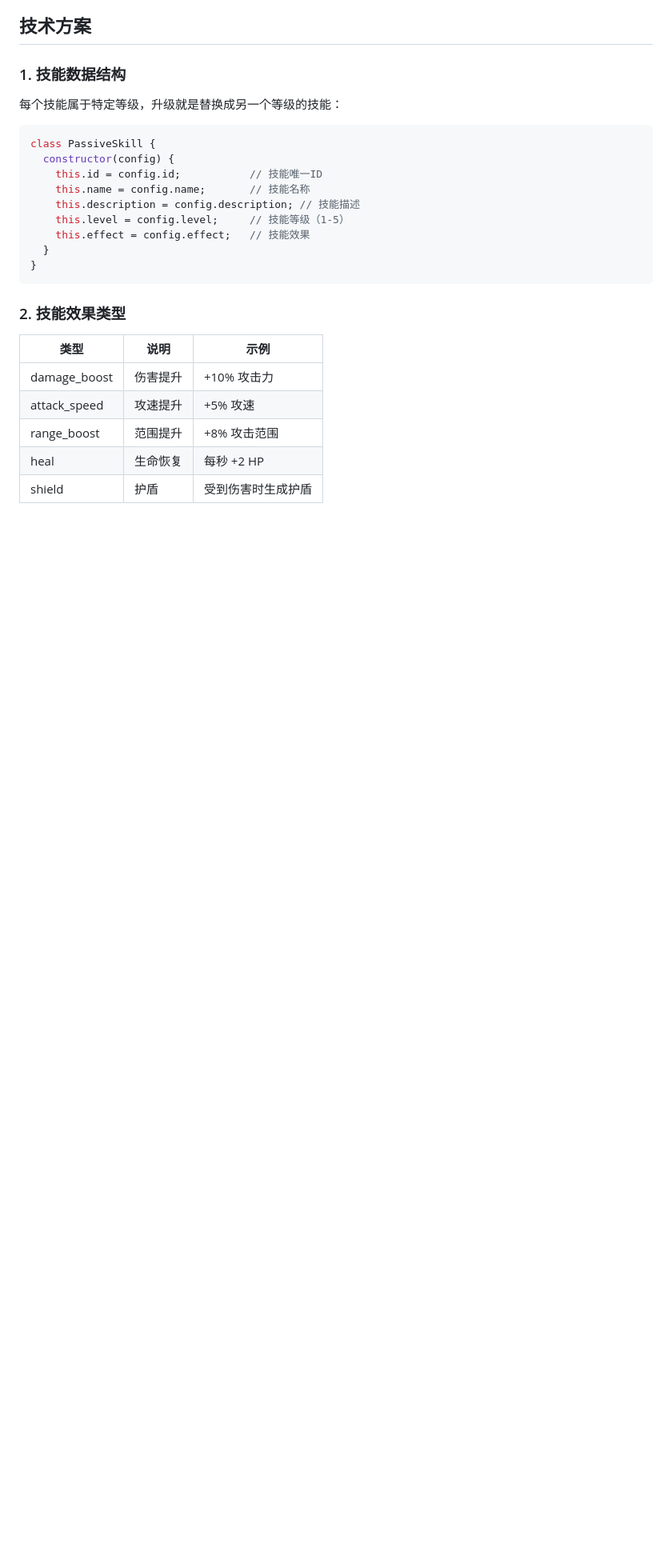
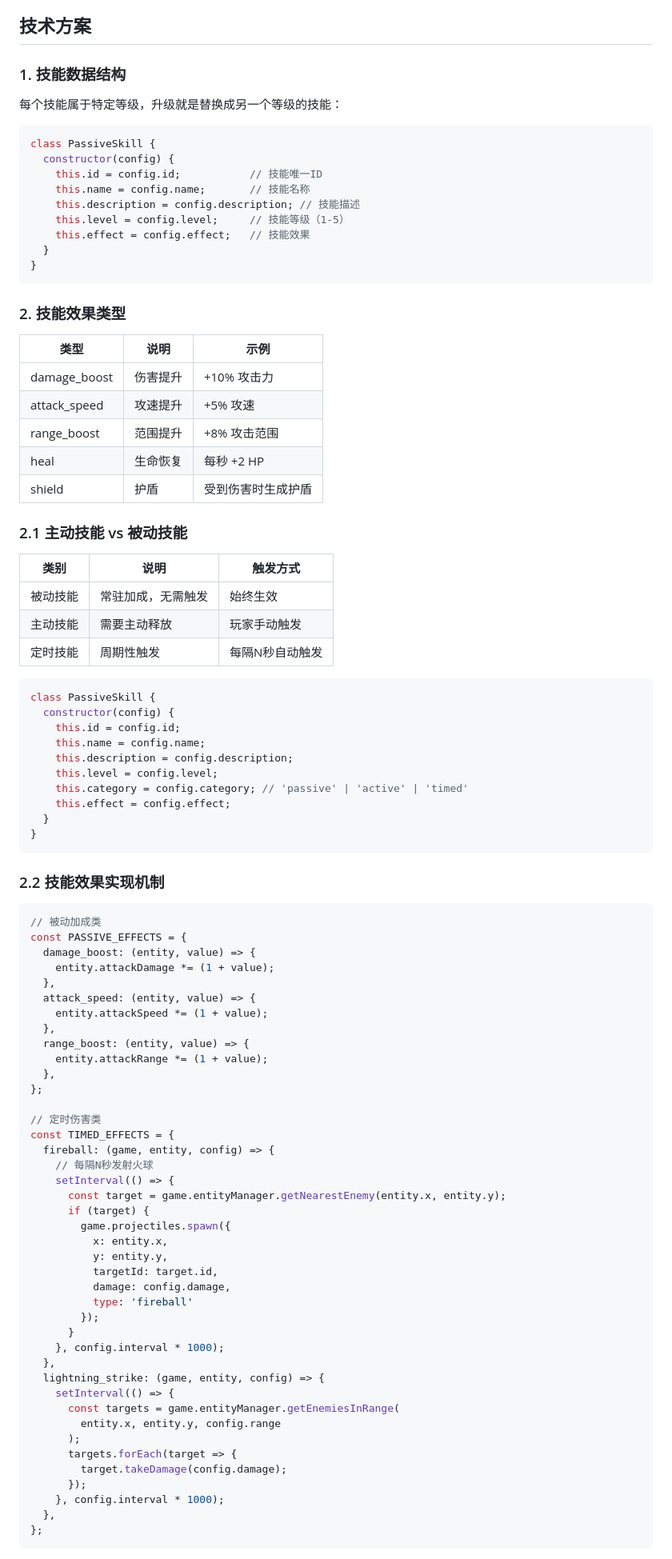
Before and after one commit to JJuiD/trae-workflow, a Markdown page: plans/2026-03-25_第4周_被动技能系统基础.md, the part around one of its changes. Shown at 80% size. Drawn GitHub-style; blank space fills up the shorter version.

````diff
--- a/plans/2026-03-25_第4周_被动技能系统基础.md
+++ b/plans/2026-03-25_第4周_被动技能系统基础.md
@@ -38,3 +40,71 @@ class PassiveSkill {
 | range_boost | 范围提升 | +8% 攻击范围 |
 | heal | 生命恢复 | 每秒 +2 HP |
 | shield | 护盾 | 受到伤害时生成护盾 |
+
+### 2.1 主动技能 vs 被动技能
+
+| 类别 | 说明 | 触发方式 |
+|------|------|----------|
+| 被动技能 | 常驻加成，无需触发 | 始终生效 |
+| 主动技能 | 需要主动释放 | 玩家手动触发 |
+| 定时技能 | 周期性触发 | 每隔N秒自动触发 |
+
+```javascript
+class PassiveSkill {
+  constructor(config) {
+    this.id = config.id;
+    this.name = config.name;
+    this.description = config.description;
+    this.level = config.level;
+    this.category = config.category; // 'passive' | 'active' | 'timed'
+    this.effect = config.effect;
+  }
+}
+```
+
+### 2.2 技能效果实现机制
+
+```javascript
+// 被动加成类
+const PASSIVE_EFFECTS = {
+  damage_boost: (entity, value) => {
+    entity.attackDamage *= (1 + value);
+  },
+  attack_speed: (entity, value) => {
+    entity.attackSpeed *= (1 + value);
+  },
+  range_boost: (entity, value) => {
+    entity.attackRange *= (1 + value);
+  },
+};
+
+// 定时伤害类
+const TIMED_EFFECTS = {
+  fireball: (game, entity, config) => {
+    // 每隔N秒发射火球
+    setInterval(() => {
+      const target = game.entityManager.getNearestEnemy(entity.x, entity.y);
+      if (target) {
+        game.projectiles.spawn({
+          x: entity.x,
+          y: entity.y,
+          targetId: target.id,
+          damage: config.damage,
+          type: 'fireball'
+        });
+      }
+    }, config.interval * 1000);
+  },
+  lightning_strike: (game, entity, config) => {
+    setInterval(() => {
+      const targets = game.entityManager.getEnemiesInRange(
+        entity.x, entity.y, config.range
+      );
+      targets.forEach(target => {
+        target.takeDamage(config.damage);
+      });
+    }, config.interval * 1000);
+  },
+};
+```
+
````
Also changed, not shown: other parts of plans/2026-03-25_第4周_被动技能系统基础.md (+62 -6 lines).
